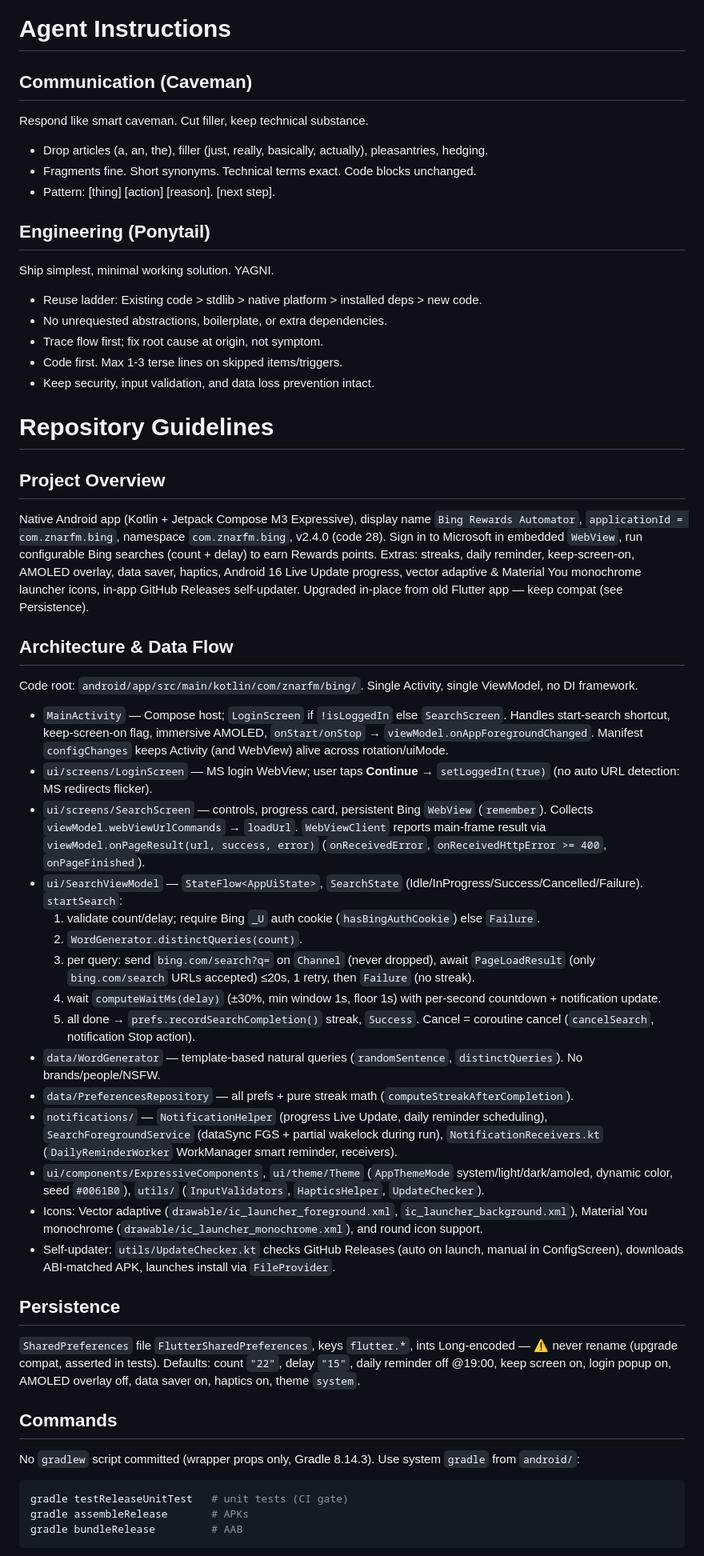
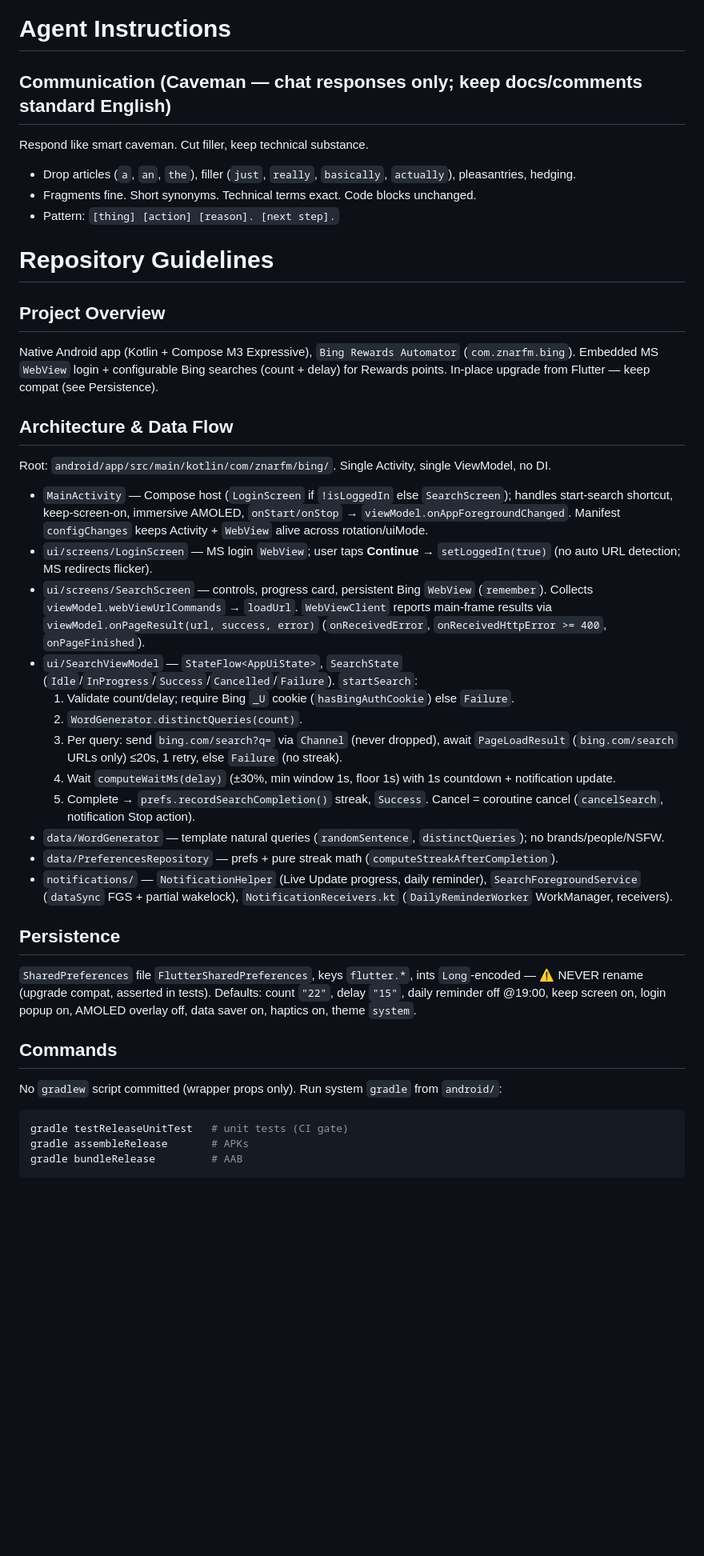
Before and after one commit to znarfm/microsoft-rewards-app, a Markdown page: AGENTS.md, the part around one of its changes. Shown at 80% size. GitHub-like rendering; blank space fills up the shorter version.

Commit message:
Revise AGENTS.md for improved clarity
Updated agent communication instructions and repository guidelines for clarity and conciseness.

````diff
--- a/AGENTS.md
+++ b/AGENTS.md
@@ -1,46 +1,35 @@
 # Agent Instructions
-## Communication (Caveman)
+## Communication (Caveman — chat responses only; keep docs/comments standard English)
 Respond like smart caveman. Cut filler, keep technical substance.
-- Drop articles (a, an, the), filler (just, really, basically, actually), pleasantries, hedging.
+- Drop articles (`a`, `an`, `the`), filler (`just`, `really`, `basically`, `actually`), pleasantries, hedging.
 - Fragments fine. Short synonyms. Technical terms exact. Code blocks unchanged.
-- Pattern: [thing] [action] [reason]. [next step].
-
-## Engineering (Ponytail)
-Ship simplest, minimal working solution. YAGNI.
-- Reuse ladder: Existing code > stdlib > native platform > installed deps > new code.
-- No unrequested abstractions, boilerplate, or extra dependencies.
-- Trace flow first; fix root cause at origin, not symptom.
-- Code first. Max 1-3 terse lines on skipped items/triggers.
-- Keep security, input validation, and data loss prevention intact.
+- Pattern: `[thing] [action] [reason]. [next step].`
 
 # Repository Guidelines
 ## Project Overview
-Native Android app (Kotlin + Jetpack Compose M3 Expressive), display name `Bing Rewards Automator`, `applicationId = com.znarfm.bing`, namespace `com.znarfm.bing`, v2.4.0 (code 28). Sign in to Microsoft in embedded `WebView`, run configurable Bing searches (count + delay) to earn Rewards points. Extras: streaks, daily reminder, keep-screen-on, AMOLED overlay, data saver, haptics, Android 16 Live Update progress, vector adaptive & Material You monochrome launcher icons, in-app GitHub Releases self-updater. Upgraded in-place from old Flutter app — keep compat (see Persistence).
+Native Android app (Kotlin + Compose M3 Expressive), `Bing Rewards Automator` (`com.znarfm.bing`). Embedded MS `WebView` login + configurable Bing searches (count + delay) for Rewards points. In-place upgrade from Flutter — keep compat (see Persistence).
 
 ## Architecture & Data Flow
-Code root: `android/app/src/main/kotlin/com/znarfm/bing/`. Single Activity, single ViewModel, no DI framework.
-- `MainActivity` — Compose host; `LoginScreen` if `!isLoggedIn` else `SearchScreen`. Handles start-search shortcut, keep-screen-on flag, immersive AMOLED, `onStart/onStop` → `viewModel.onAppForegroundChanged`. Manifest `configChanges` keeps Activity (and WebView) alive across rotation/uiMode.
-- `ui/screens/LoginScreen` — MS login WebView; user taps **Continue** → `setLoggedIn(true)` (no auto URL detection: MS redirects flicker).
-- `ui/screens/SearchScreen` — controls, progress card, persistent Bing `WebView` (`remember`). Collects `viewModel.webViewUrlCommands` → `loadUrl`. `WebViewClient` reports main-frame result via `viewModel.onPageResult(url, success, error)` (`onReceivedError`, `onReceivedHttpError >= 400`, `onPageFinished`).
-- `ui/SearchViewModel` — `StateFlow<AppUiState>`, `SearchState` (Idle/InProgress/Success/Cancelled/Failure). `startSearch`:
-  1. validate count/delay; require Bing `_U` auth cookie (`hasBingAuthCookie`) else `Failure`.
+Root: `android/app/src/main/kotlin/com/znarfm/bing/`. Single Activity, single ViewModel, no DI.
+- `MainActivity` — Compose host (`LoginScreen` if `!isLoggedIn` else `SearchScreen`); handles start-search shortcut, keep-screen-on, immersive AMOLED, `onStart/onStop` → `viewModel.onAppForegroundChanged`. Manifest `configChanges` keeps Activity + `WebView` alive across rotation/uiMode.
+- `ui/screens/LoginScreen` — MS login `WebView`; user taps **Continue** → `setLoggedIn(true)` (no auto URL detection; MS redirects flicker).
+- `ui/screens/SearchScreen` — controls, progress card, persistent Bing `WebView` (`remember`). Collects `viewModel.webViewUrlCommands` → `loadUrl`. `WebViewClient` reports main-frame results via `viewModel.onPageResult(url, success, error)` (`onReceivedError`, `onReceivedHttpError >= 400`, `onPageFinished`).
+- `ui/SearchViewModel` — `StateFlow<AppUiState>`, `SearchState` (`Idle`/`InProgress`/`Success`/`Cancelled`/`Failure`). `startSearch`:
+  1. Validate count/delay; require Bing `_U` cookie (`hasBingAuthCookie`) else `Failure`.
   2. `WordGenerator.distinctQueries(count)`.
-  3. per query: send `bing.com/search?q=` on `Channel` (never dropped), await `PageLoadResult` (only `bing.com/search` URLs accepted) ≤20s, 1 retry, then `Failure` (no streak).
-  4. wait `computeWaitMs(delay)` (±30%, min window 1s, floor 1s) with per-second countdown + notification update.
-  5. all done → `prefs.recordSearchCompletion()` streak, `Success`.
+  3. Per query: send `bing.com/search?q=` via `Channel` (never dropped), await `PageLoadResult` (`bing.com/search` URLs only) ≤20s, 1 retry, else `Failure` (no streak).
+  4. Wait `computeWaitMs(delay)` (±30%, min window 1s, floor 1s) with 1s countdown + notification update.
+  5. Complete → `prefs.recordSearchCompletion()` streak, `Success`.
   Cancel = coroutine cancel (`cancelSearch`, notification Stop action).
-- `data/WordGenerator` — template-based natural queries (`randomSentence`, `distinctQueries`). No brands/people/NSFW.
-- `data/PreferencesRepository` — all prefs + pure streak math (`computeStreakAfterCompletion`).
-- `notifications/` — `NotificationHelper` (progress Live Update, daily reminder scheduling), `SearchForegroundService` (dataSync FGS + partial wakelock during run), `NotificationReceivers.kt` (`DailyReminderWorker` WorkManager smart reminder, receivers).
-- `ui/components/ExpressiveComponents`, `ui/theme/Theme` (`AppThemeMode` system/light/dark/amoled, dynamic color, seed `#0061B0`), `utils/` (`InputValidators`, `HapticsHelper`, `UpdateChecker`).
-- Icons: Vector adaptive (`drawable/ic_launcher_foreground.xml`, `ic_launcher_background.xml`), Material You monochrome (`drawable/ic_launcher_monochrome.xml`), and round icon support.
-- Self-updater: `utils/UpdateChecker.kt` checks GitHub Releases (auto on launch, manual in ConfigScreen), downloads ABI-matched APK, launches install via `FileProvider`.
+- `data/WordGenerator` — template natural queries (`randomSentence`, `distinctQueries`); no brands/people/NSFW.
+- `data/PreferencesRepository` — prefs + pure streak math (`computeStreakAfterCompletion`).
+- `notifications/` — `NotificationHelper` (Live Update progress, daily reminder), `SearchForegroundService` (`dataSync` FGS + partial wakelock), `NotificationReceivers.kt` (`DailyReminderWorker` WorkManager, receivers).
 
 ## Persistence
-`SharedPreferences` file `FlutterSharedPreferences`, keys `flutter.*`, ints Long-encoded — ⚠️ never rename (upgrade compat, asserted in tests). Defaults: count `"22"`, delay `"15"`, daily reminder off @19:00, keep screen on, login popup on, AMOLED overlay off, data saver on, haptics on, theme `system`.
+`SharedPreferences` file `FlutterSharedPreferences`, keys `flutter.*`, ints `Long`-encoded — ⚠️ NEVER rename (upgrade compat, asserted in tests). Defaults: count `"22"`, delay `"15"`, daily reminder off @19:00, keep screen on, login popup on, AMOLED overlay off, data saver on, haptics on, theme `system`.
 
 ## Commands
-No `gradlew` script committed (wrapper props only, Gradle 8.14.3). Use system `gradle` from `android/`:
+No `gradlew` script committed (wrapper props only). Run system `gradle` from `android/`:
 ```bash
 gradle testReleaseUnitTest   # unit tests (CI gate)
 gradle assembleRelease       # APKs
````
Also changed, not shown: other parts of AGENTS.md (+9 -9 lines).
